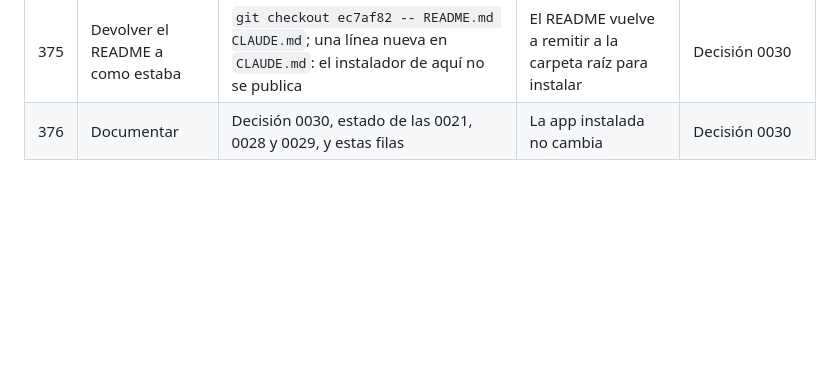
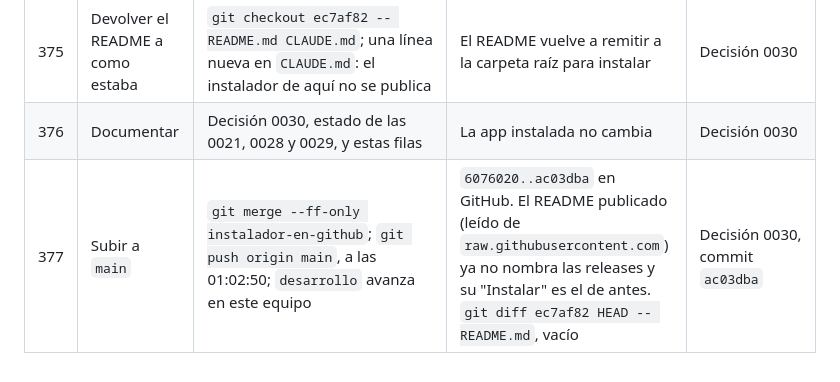
Before and after one commit to LucasPrezFdez/desktop_friend, a Markdown page: docs/bitacora.md, the part around the change. GitHub-like rendering; blank space fills up the shorter version.

Commit message:
Anotar la retirada del instalador en main
Co-Authored-By: Claude Opus 5.5 <noreply@anthropic.com>

```diff
--- a/docs/bitacora.md
+++ b/docs/bitacora.md
@@ -676,3 +676,4 @@ Horas comprobadas en las salidas de las herramientas: 01:01:21 contador de desca
 | 374 | Comprobar que no queda nada | `gh release list`; `git ls-remote --tags origin`; `curl` al enlace directo, a la página de la release y a `releases/latest`; el fichero por la API | Sin releases ni etiquetas; 404 en el enlace, la página y la API; `latest` lleva a la lista vacía | Decisión 0030, verificación |
 | 375 | Devolver el README a como estaba | `git checkout ec7af82 -- README.md CLAUDE.md`; una línea nueva en `CLAUDE.md`: el instalador de aquí no se publica | El README vuelve a remitir a la carpeta raíz para instalar | Decisión 0030 |
 | 376 | Documentar | Decisión 0030, estado de las 0021, 0028 y 0029, y estas filas | La app instalada no cambia | Decisión 0030 |
+| 377 | Subir a `main` | `git merge --ff-only instalador-en-github`; `git push origin main`, a las 01:02:50; `desarrollo` avanza en este equipo | `6076020..ac03dba` en GitHub. El README publicado (leído de `raw.githubusercontent.com`) ya no nombra las releases y su "Instalar" es el de antes. `git diff ec7af82 HEAD -- README.md`, vacío | Decisión 0030, commit `ac03dba` |
```
